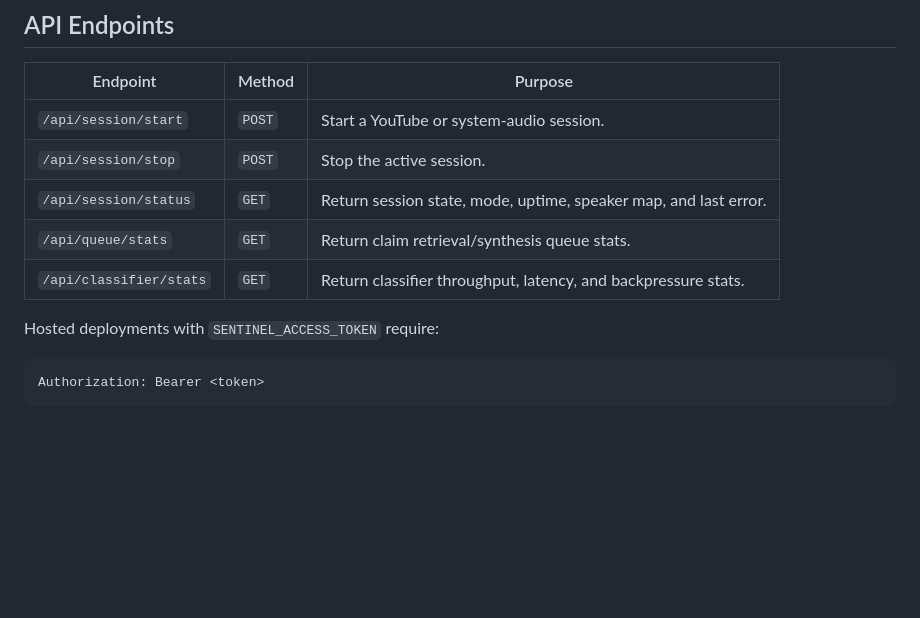
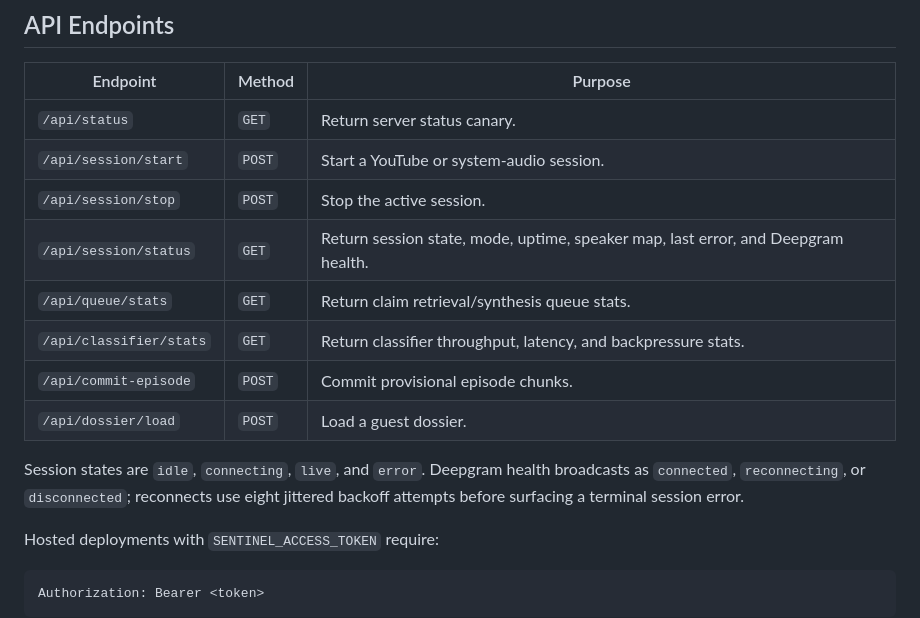
Before and after one commit to SkunkWorks0x/twistroll, a Markdown page: README.md, the part around the change. GitHub-like rendering; blank space fills up the shorter version.

Commit message:
docs: update runbook, checklist, and README against shipped codebase

```diff
--- a/README.md
+++ b/README.md
@@ -133,11 +133,16 @@ The local LanceDB archive contains 127 TWiST episodes and 3,956 searchable chunk
 
 | Endpoint | Method | Purpose |
 | --- | --- | --- |
+| `/api/status` | `GET` | Return server status canary. |
 | `/api/session/start` | `POST` | Start a YouTube or system-audio session. |
 | `/api/session/stop` | `POST` | Stop the active session. |
-| `/api/session/status` | `GET` | Return session state, mode, uptime, speaker map, and last error. |
+| `/api/session/status` | `GET` | Return session state, mode, uptime, speaker map, last error, and Deepgram health. |
 | `/api/queue/stats` | `GET` | Return claim retrieval/synthesis queue stats. |
 | `/api/classifier/stats` | `GET` | Return classifier throughput, latency, and backpressure stats. |
+| `/api/commit-episode` | `POST` | Commit provisional episode chunks. |
+| `/api/dossier/load` | `POST` | Load a guest dossier. |
+
+Session states are `idle`, `connecting`, `live`, and `error`. Deepgram health broadcasts as `connected`, `reconnecting`, or `disconnected`; reconnects use eight jittered backoff attempts before surfacing a terminal session error.
 
 Hosted deployments with `SENTINEL_ACCESS_TOKEN` require:
 
```
Also changed, not shown: docs/MONDAY_LIVE_CHECKLIST.md (+29 -2 lines), docs/PRODUCTION_RUNBOOK.md (+80 -1 lines).
